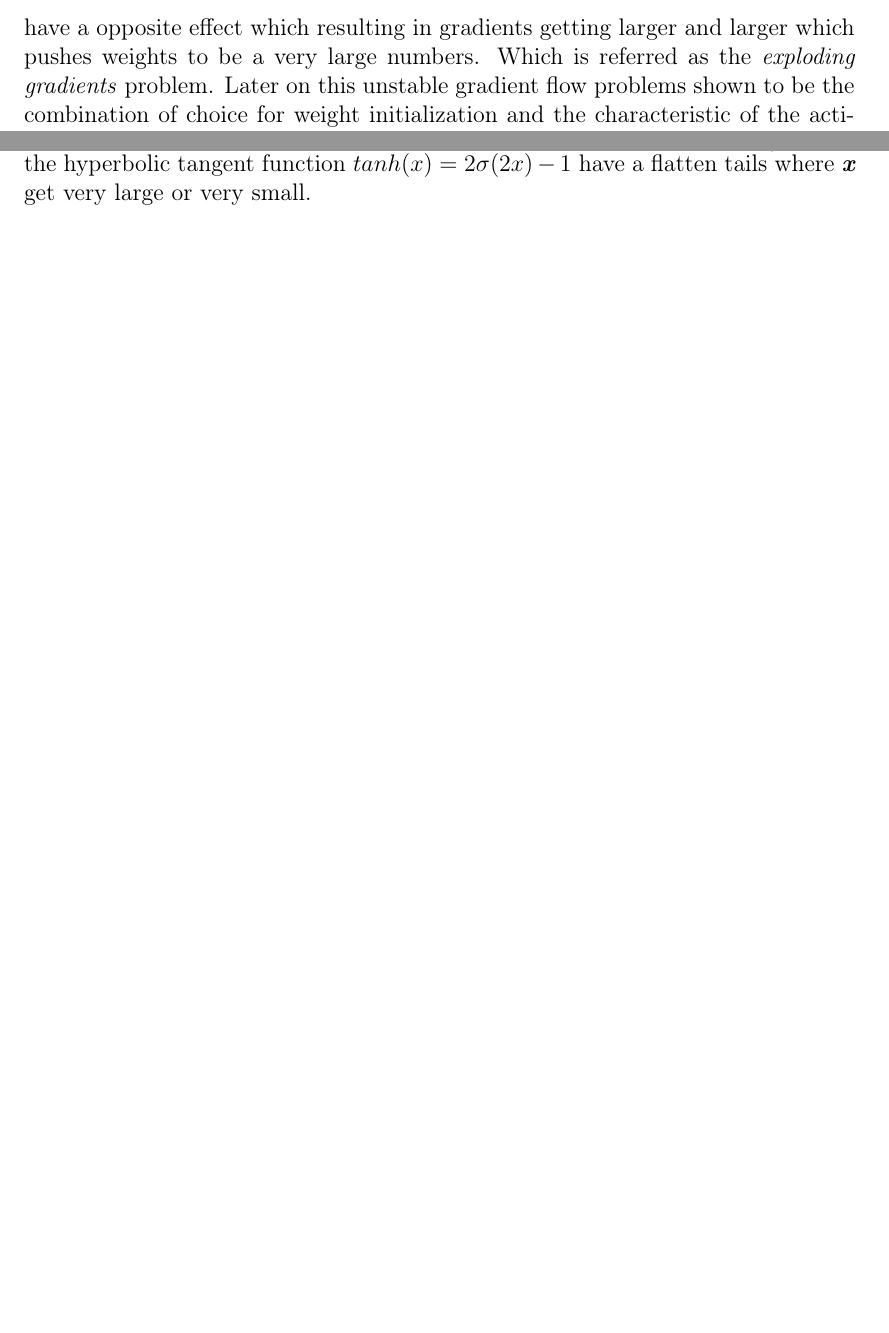
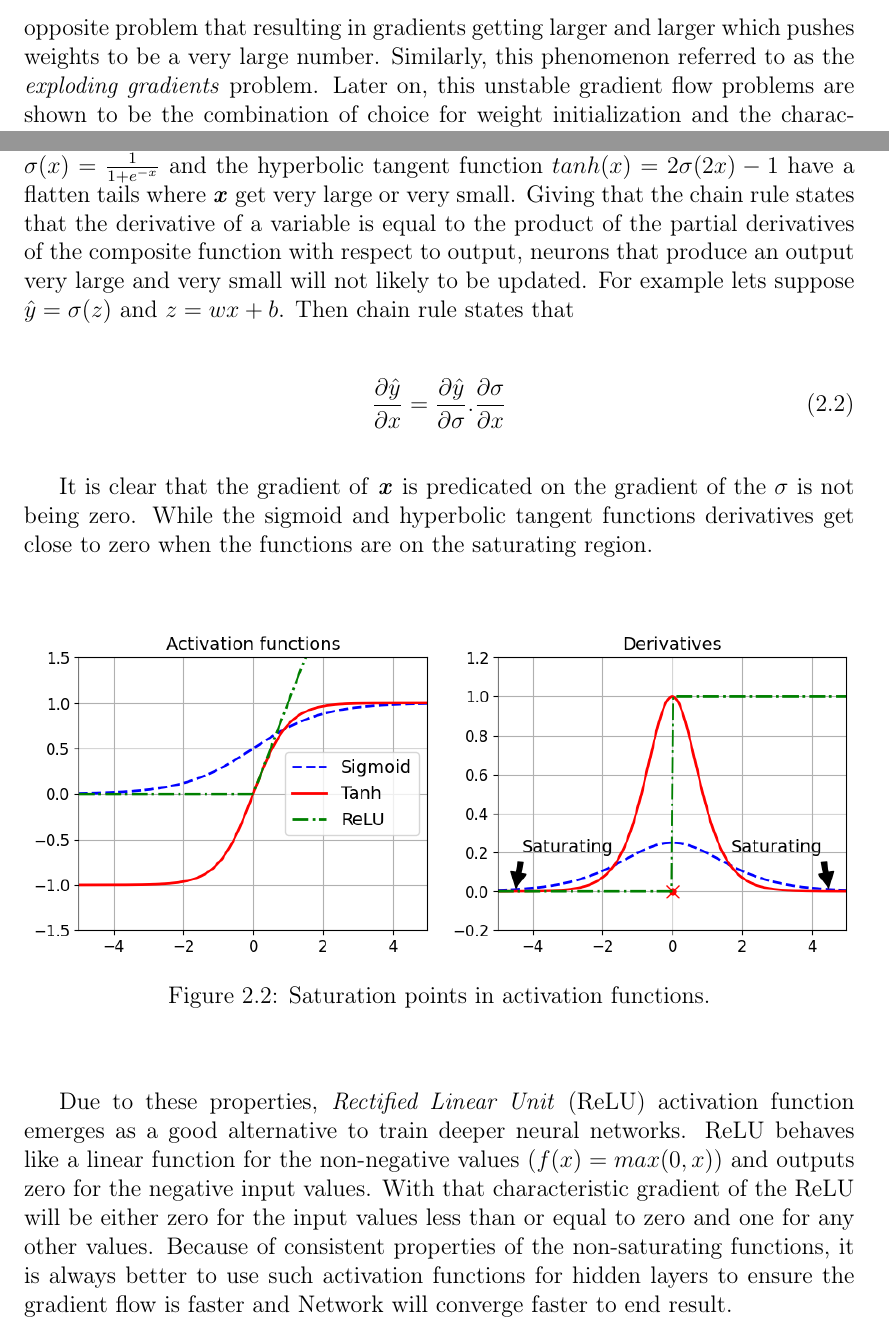
Before and after one commit to bbuluttekin/MSc-Project, a LaTeX thesis (Report/REP_BuluttekinB_DS.tex, which reads Report/chapters/neural-networks.tex): two parts of page 18 of 19 before the commit and two parts of page 18 of 21 after it, joined at a grey line, cut so that both start at the same text, the shorter picture padded with empty space. Compiled offline with pdfLaTeX.

Commit message:
Last part of v/e gradients

```diff
--- a/Report/chapters/neural-networks.tex
+++ b/Report/chapters/neural-networks.tex
@@ -94,3 +90,0 @@ This phenomenon is usually referred as \emph{vanishing gradients} problem.
-Similarly, some network such as recurrent neural networks can have a opposite effect which resulting in gradients getting larger and larger which pushes weights to be a very large numbers.
-Which is referred as the \emph{exploding gradients} problem.
-Later on this unstable gradient flow problems shown to be the combination of choice for weight initialization and the characteristic of the activation functions that widely used~\cite{vanishgrads}.
@@ -97,6 +94,28 @@ Later on this unstable gradient flow problems shown to be the combination of cho
+Similarly, some network such as recurrent neural networks can have an opposite problem that resulting in gradients getting larger and larger which pushes weights to be a very large number.
+Similarly, this phenomenon referred to as the \emph{exploding gradients} problem.
+Later on, this unstable gradient flow problems are shown to be the combination of choice for weight initialization and the characteristic of the activation functions that widely used~\cite{vanishgrads}.
 Previously, activation function often get used was the sigmoid (also known as logistic function) \(\sigma(x) = \frac{1}{1 + e^{-x}}\) and the hyperbolic tangent function \(tanh(x) = 2\sigma(2x) -1\) have a flatten tails where \textbf{\textit{x}} get very large or very small.
+Giving that the chain rule states that the derivative of a variable is equal to the product of the partial derivatives of the composite function with respect to output, neurons that produce an output very large and very small will not likely to be updated.
+For example lets suppose \(\hat{y} = \sigma(z)\) and \(z = wx + b\). Then chain rule states that
 
+\begin{equation} \label{eq:chain}
+  \frac{\partial{\hat{y}}}{\partial{x}} = \frac{\partial{\hat{y}}}{\partial{\sigma}} . \frac{\partial{\sigma}}{\partial{x}}
+\end{equation}
 
+It is clear that the gradient of \textbf{\textit{x}} is predicated on the gradient of the $\sigma$ is not being zero.
+While the sigmoid and hyperbolic tangent functions derivatives get close to zero when the functions are on the saturating region.
+
+\begin{figure}[H]
+  \centering
+  \includegraphics[width=\textwidth]{img/activation_functions_plot.png}
+  \caption{Saturation points in activation functions.}
+  \label{fig:saturate}
+\end{figure}
+
+Due to these properties, \emph{Rectified Linear Unit} (ReLU) activation function emerges as a good alternative to train deeper neural networks.
+ReLU behaves like a linear function for the non-negative values ($f(x) = max(0, x)$) and outputs zero for the negative input values.
+With that characteristic gradient of the ReLU will be either zero for the input values less than or equal to zero and one for any other values.
+Because of consistent properties of the non-saturating functions, it is always better to use such activation functions for hidden layers to ensure the gradient flow is faster and Network will converge faster to end result.
 
 \section{Optimization} \label{sec:optimization}
 
```
Also changed, not shown: Report/REP_BuluttekinB_DS.pdf, Report/chapters/neural-networks.tex (10 more changed lines).
